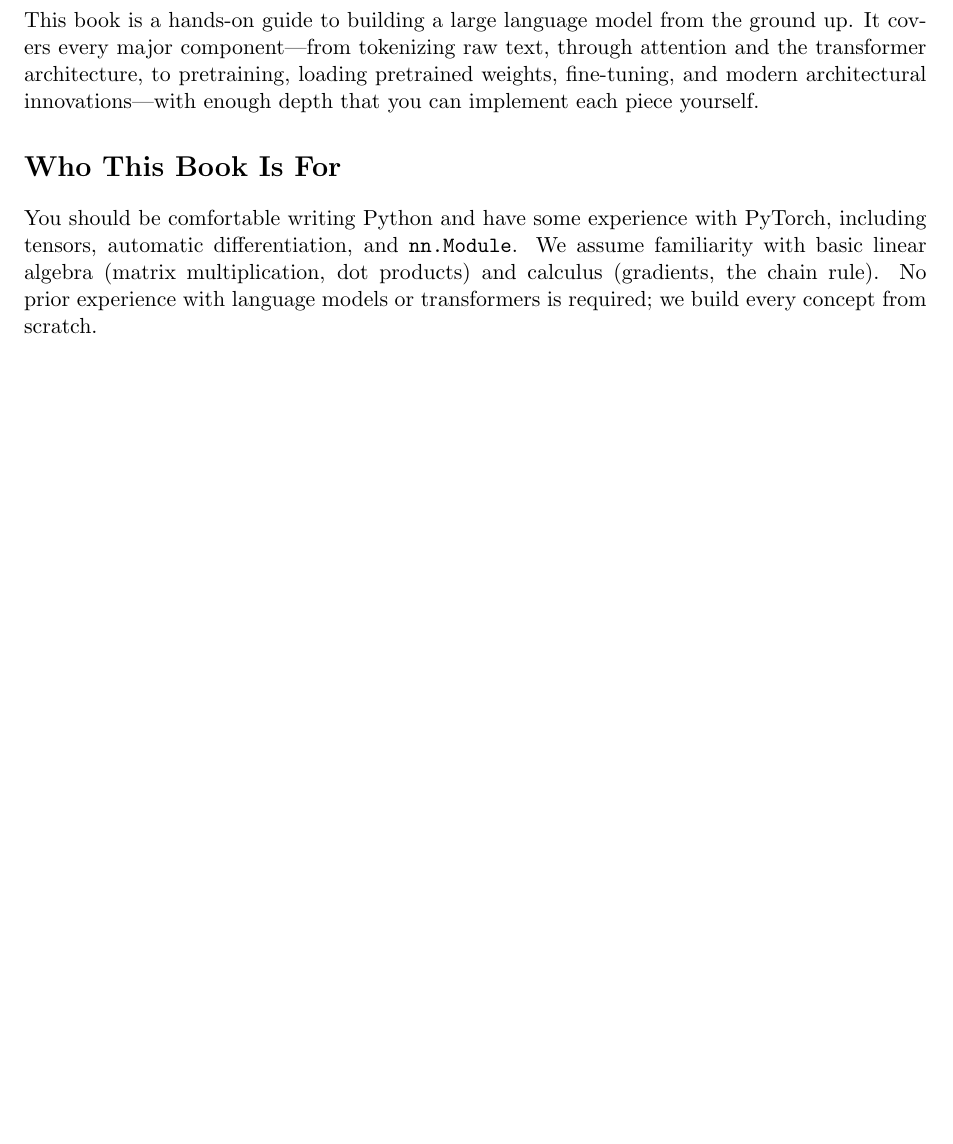
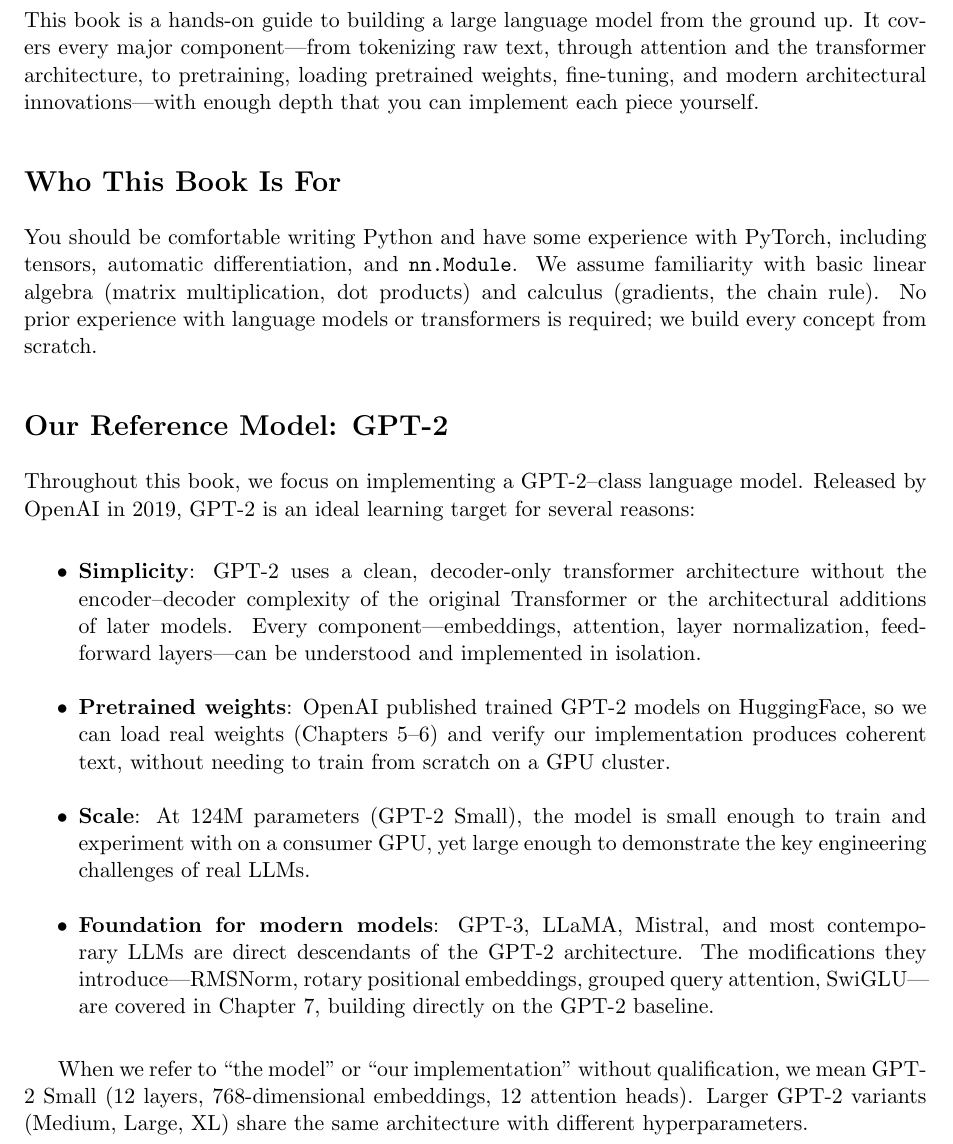
Before and after one commit to rafidka/llm-from-scratch, a LaTeX book (docs/llm_review_guide.tex, which reads docs/chapters/preface.tex): part of page 7 of 84, cut so that both start at the same text, the shorter picture padded with empty space. Compiled offline with pdfLaTeX.

Commit message:
Add 'Our Reference Model: GPT-2' section to preface
Explain why GPT-2 is the learning target (simplicity, pretrained weights,
small scale, foundation for modern models) and define the default model
as GPT-2 Small (12 layers, 768-dim, 12 heads).

```diff
--- a/docs/chapters/preface.tex
+++ b/docs/chapters/preface.tex
@@ -13,6 +13,37 @@
 We assume familiarity with basic linear algebra (matrix multiplication, dot products)
 and calculus (gradients, the chain rule). No prior experience with language models
 or transformers is required; we build every concept from scratch.
+
+\section*{Our Reference Model: GPT-2}
+
+Throughout this book, we focus on implementing a GPT-2--class language model.
+Released by OpenAI in 2019, GPT-2 is an ideal learning target for several
+reasons:
+
+\begin{itemize}
+    \item \textbf{Simplicity}: GPT-2 uses a clean, decoder-only transformer
+          architecture without the encoder--decoder complexity of the original
+          Transformer or the architectural additions of later models. Every
+          component---embeddings, attention, layer normalization, feed-forward
+          layers---can be understood and implemented in isolation.
+    \item \textbf{Pretrained weights}: OpenAI published trained GPT-2 models on
+          HuggingFace, so we can load real weights (Chapters~5--6) and verify
+          our implementation produces coherent text, without needing to train
+          from scratch on a GPU cluster.
+    \item \textbf{Scale}: At 124M parameters (GPT-2 Small), the model is small
+          enough to train and experiment with on a consumer GPU, yet large
+          enough to demonstrate the key engineering challenges of real LLMs.
+    \item \textbf{Foundation for modern models}: GPT-3, LLaMA, Mistral, and
+          most contemporary LLMs are direct descendants of the GPT-2
+          architecture. The modifications they introduce---RMSNorm, rotary
+          positional embeddings, grouped query attention, SwiGLU---are covered
+          in Chapter~7, building directly on the GPT-2 baseline.
+\end{itemize}
+
+When we refer to ``the model'' or ``our implementation'' without
+qualification, we mean GPT-2 Small (12 layers, 768-dimensional embeddings,
+12 attention heads). Larger GPT-2 variants (Medium, Large, XL) share the
+same architecture with different hyperparameters.
 
 \section*{Pseudocode Convention}
 
```
